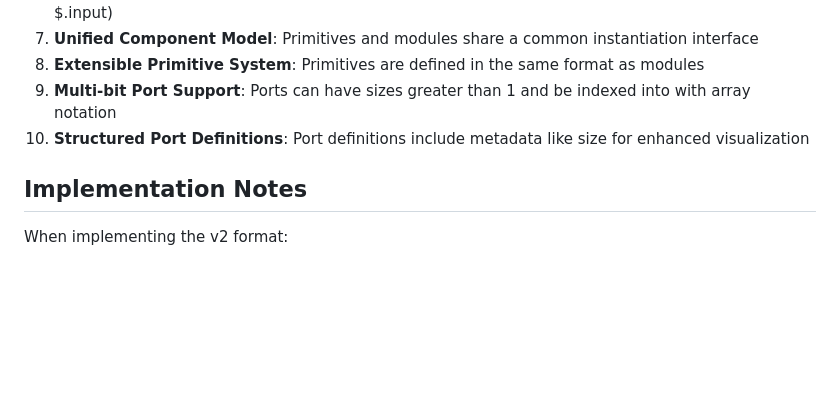
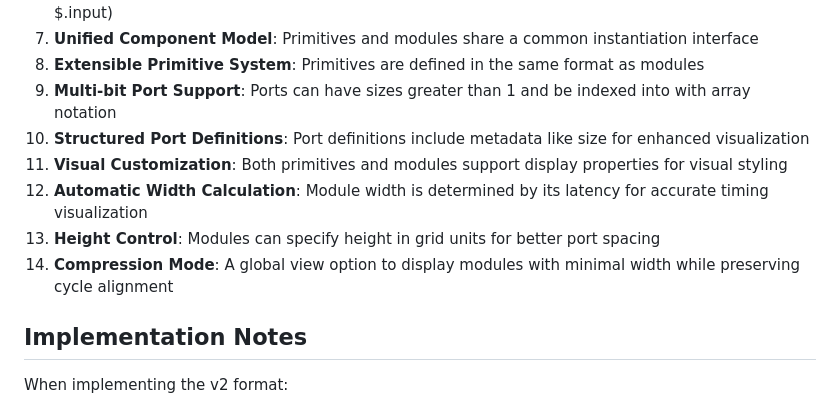
Before and after one commit to bblodget/nn_viewer, a Markdown page: design_docs/diagram_format_v2.md, the part around the change printed below. GitHub-like rendering; blank space fills up the shorter version.

```diff
--- a/design_docs/diagram_format_v2.md
+++ b/design_docs/diagram_format_v2.md
@@ -443,6 +476,10 @@ The top-level module (specified by `entryPointModule`) is treated identically to
 8. **Extensible Primitive System**: Primitives are defined in the same format as modules
 9. **Multi-bit Port Support**: Ports can have sizes greater than 1 and be indexed into with array notation
 10. **Structured Port Definitions**: Port definitions include metadata like size for enhanced visualization
+11. **Visual Customization**: Both primitives and modules support display properties for visual styling
+12. **Automatic Width Calculation**: Module width is determined by its latency for accurate timing visualization
+13. **Height Control**: Modules can specify height in grid units for better port spacing
+14. **Compression Mode**: A global view option to display modules with minimal width while preserving cycle alignment
 
 ## Implementation Notes
 
```
Also changed, not shown: other parts of design_docs/diagram_format_v2.md (+33 -0 lines).
